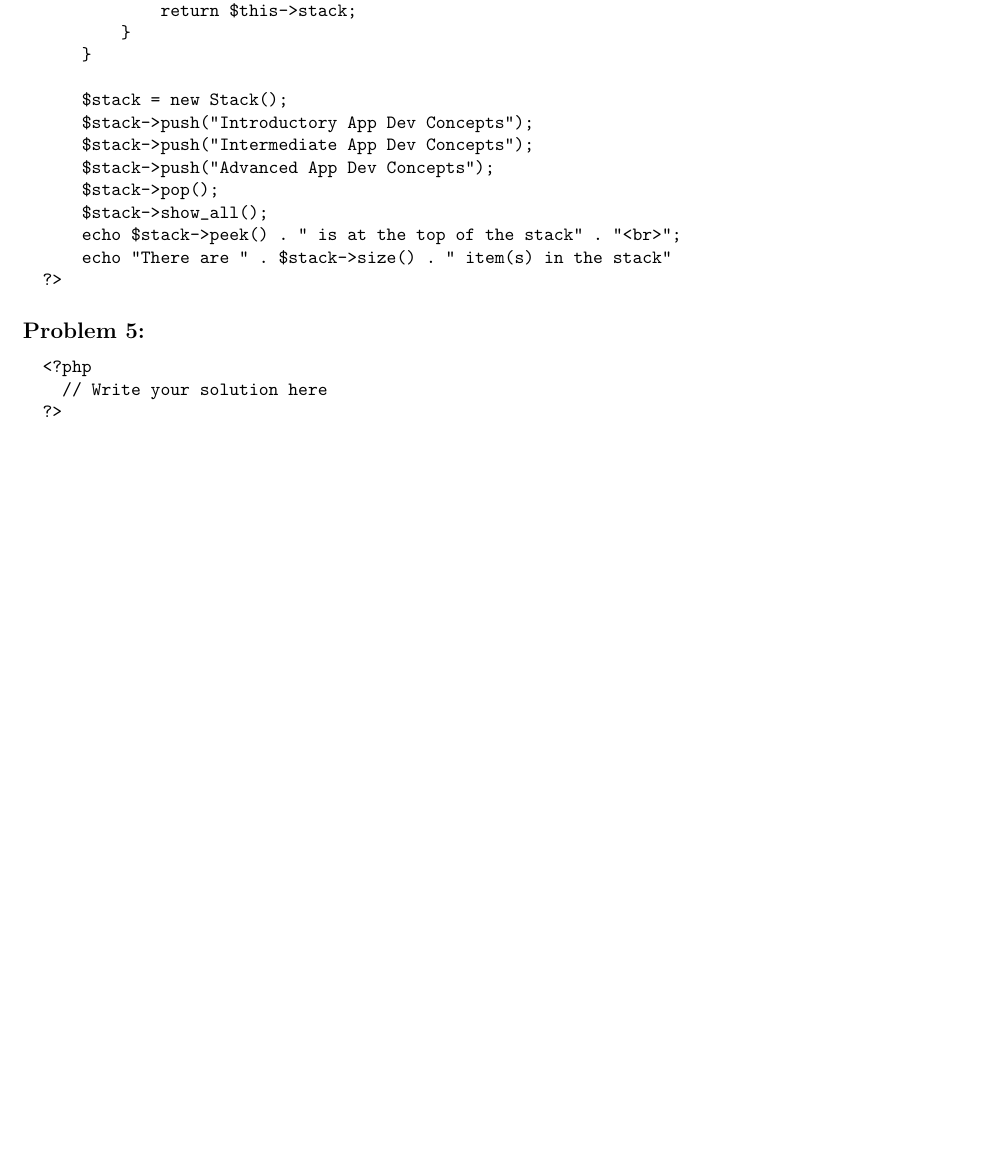
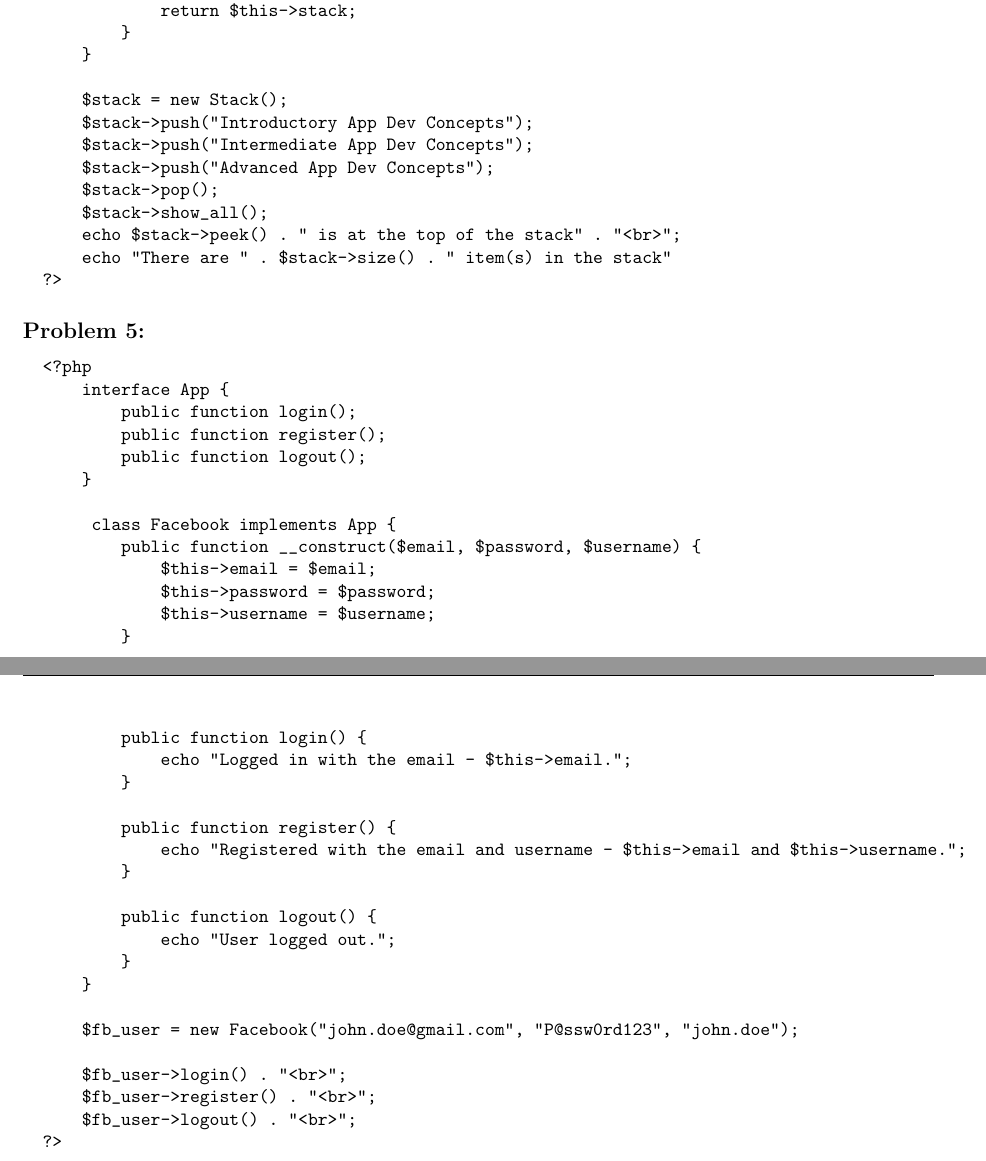
Before and after one commit to otago-polytechnic-bit-courses/ID607001-intro-app-dev-concepts, a LaTeX document (resources/tex/in-class-activity-php-basics-2-answers.tex): part of page 5 of 5 before the commit and two parts of pages 5 and 6 of 6 after it, the two joined at a grey line, cut so that both start at the same text, the shorter picture padded with empty space. Compiled offline with pdfLaTeX.

Commit message:
Update in-class-activity-php-basics-2-answers.tex

```diff
--- a/resources/tex/in-class-activity-php-basics-2-answers.tex
+++ b/resources/tex/in-class-activity-php-basics-2-answers.tex
@@ -273,7 +273,37 @@
 
 \begin{verbatim}
   <?php
-    // Write your solution here
+      interface App {
+          public function login();
+          public function register();
+          public function logout();
+      }
+
+       class Facebook implements App {
+          public function __construct($email, $password, $username) {
+              $this->email = $email;
+              $this->password = $password;
+              $this->username = $username;
+          }
+
+          public function login() {
+              echo "Logged in with the email - $this->email.";
+          }
+
+          public function register() {
+              echo "Registered with the email and username - $this->email and $this->username.";
+          }
+
+          public function logout() {
+              echo "User logged out.";
+          }
+      }
+
+      $fb_user = new Facebook("john.doe@gmail.com", "P@ssw0rd123", "john.doe");
+
+      $fb_user->login() . "<br>";
+      $fb_user->register() . "<br>";
+      $fb_user->logout() . "<br>";
   ?>
 \end{verbatim}
 
```
